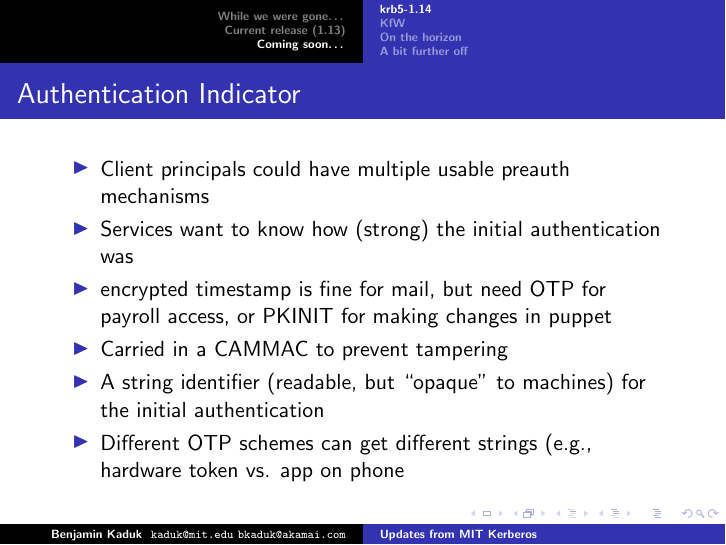
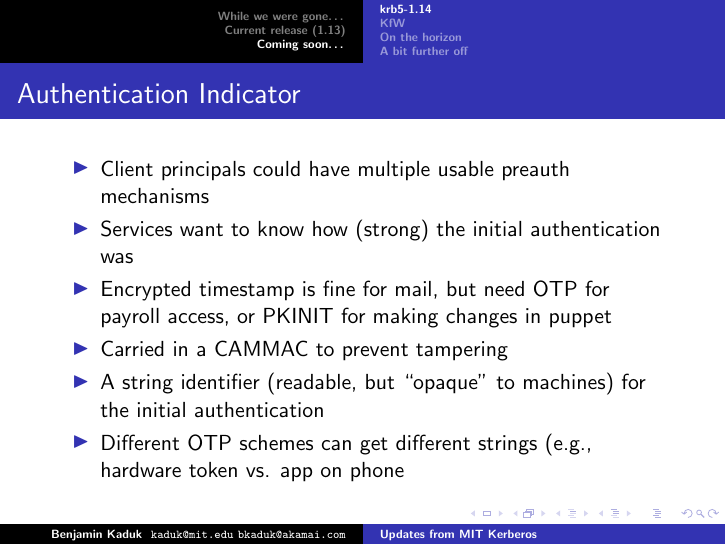
Before and after one commit to kaduk/afsbpw, LaTeX slides (krb.tex): page 17 of 23 before the commit and page 28 of 35 after it. Compiled offline with pdfLaTeX.

Commit message:
Final edits for krb5 talk

```diff
--- a/krb.tex
+++ b/krb.tex
@@ -184,12 +189,17 @@ MITKRB5-SA-2015-001
 \frametitle{Authentication Indicator}
 \begin{itemize}
 \item{Client principals could have multiple usable preauth mechanisms}
+\pause
 \item{Services want to know how (strong) the initial authentication was}
-\item{encrypted timestamp is fine for mail, but need OTP for payroll access,
+\pause
+\item{Encrypted timestamp is fine for mail, but need OTP for payroll access,
 	or PKINIT for making changes in puppet}
+\pause
 \item{Carried in a CAMMAC to prevent tampering}
+\pause
 \item{A string identifier (readable, but ``opaque'' to machines) for
 	the initial authentication}
+\pause
 \item{Different OTP schemes can get different strings (e.g., hardware token
 	vs. app on phone}
 \end{itemize}
```
Also changed, not shown: krb.tex (8 more changed lines).
